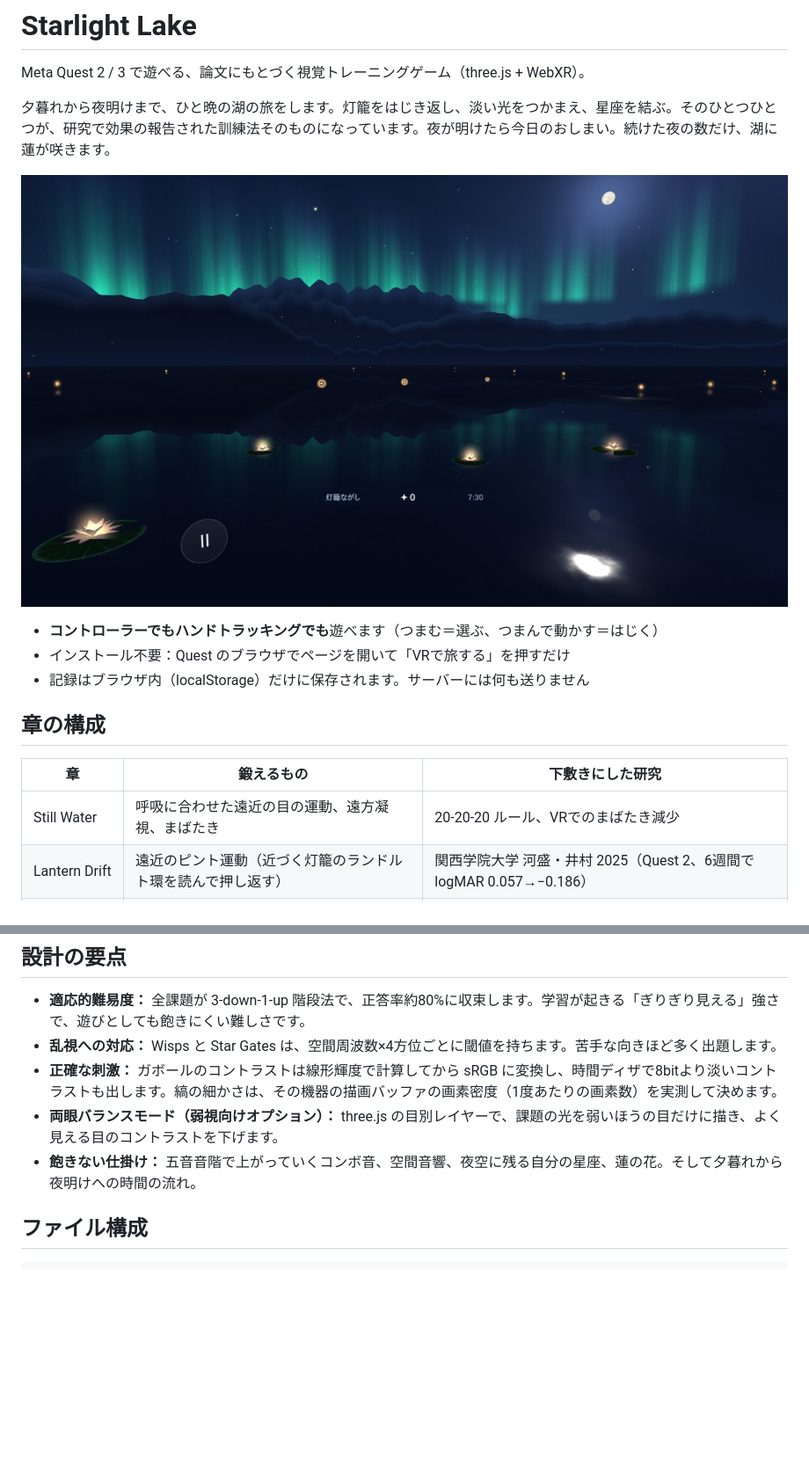
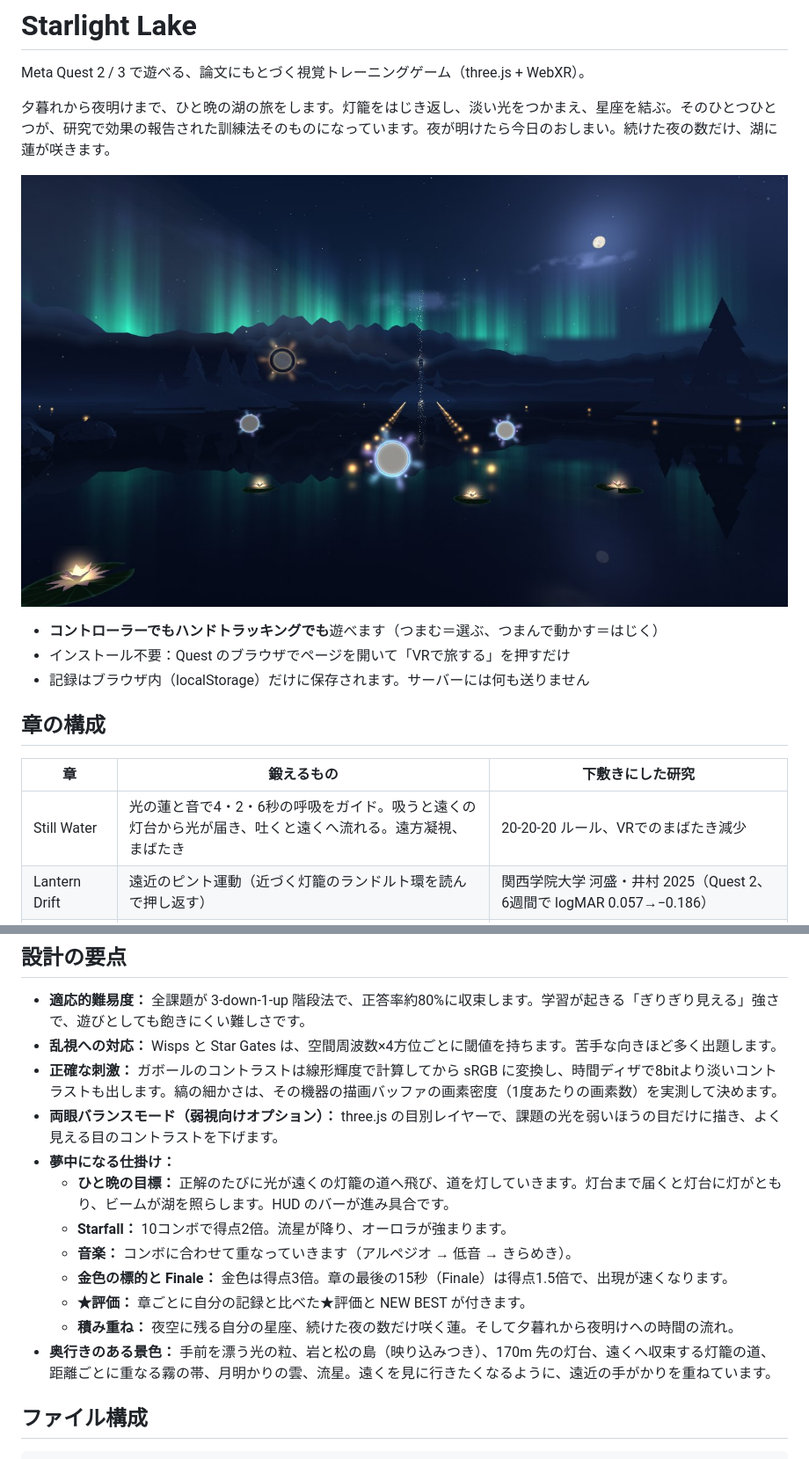
Before and after one commit to tomy1031/lab, a Markdown page: starlight-lake/README.md, 2 parts joined by grey strips. Shown at 88% size. GitHub-like rendering; pictures changed too: starlight-lake/docs/preview.jpg; blank space fills up the shorter version.

```diff
--- a/starlight-lake/README.md
+++ b/starlight-lake/README.md
@@ -14,7 +14,7 @@ Meta Quest 2 / 3 で遊べる、論文にもとづく視覚トレーニングゲ
 
 | 章 | 鍛えるもの | 下敷きにした研究 |
 |---|---|---|
-| Still Water | 呼吸に合わせた遠近の目の運動、遠方凝視、まばたき | 20-20-20 ルール、VRでのまばたき減少 |
+| Still Water | 光の蓮と音で4・2・6秒の呼吸をガイド。吸うと遠くの灯台から光が届き、吐くと遠くへ流れる。遠方凝視、まばたき | 20-20-20 ルール、VRでのまばたき減少 |
 | Lantern Drift | 遠近のピント運動（近づく灯籠のランドルト環を読んで押し返す） | 関西学院大学 河盛・井村 2025（Quest 2、6週間で logMAR 0.057→−0.186） |
 | Wisps | コントラスト感度（縞の検出）。乱視で苦手な向きを自動で重点化 | Tan & Fong 2008、Yan 2015、Deveau 2014（ULTIMEyes）、Polat 2004 |
 | Star Gates | 側方マスキング＋瞬間提示（40代の処理速度） | Polat 2004、Polat 2012 |
@@ -77,7 +77,14 @@ Netlify・Cloudflare Pages などに `starlight-lake/` フォルダをそのま
 - **乱視への対応：** Wisps と Star Gates は、空間周波数×4方位ごとに閾値を持ちます。苦手な向きほど多く出題します。
 - **正確な刺激：** ガボールのコントラストは線形輝度で計算してから sRGB に変換し、時間ディザで8bitより淡いコントラストも出します。縞の細かさは、その機器の描画バッファの画素密度（1度あたりの画素数）を実測して決めます。
 - **両眼バランスモード（弱視向けオプション）：** three.js の目別レイヤーで、課題の光を弱いほうの目だけに描き、よく見える目のコントラストを下げます。
-- **飽きない仕掛け：** 五音音階で上がっていくコンボ音、空間音響、夜空に残る自分の星座、蓮の花。そして夕暮れから夜明けへの時間の流れ。
+- **夢中になる仕掛け：**
+  - **ひと晩の目標：** 正解のたびに光が遠くの灯籠の道へ飛び、道を灯していきます。灯台まで届くと灯台に灯がともり、ビームが湖を照らします。HUD のバーが進み具合です。
+  - **Starfall：** 10コンボで得点2倍。流星が降り、オーロラが強まります。
+  - **音楽：** コンボに合わせて重なっていきます（アルペジオ → 低音 → きらめき）。
+  - **金色の標的と Finale：** 金色は得点3倍。章の最後の15秒（Finale）は得点1.5倍で、出現が速くなります。
+  - **★評価：** 章ごとに自分の記録と比べた★評価と NEW BEST が付きます。
+  - **積み重ね：** 夜空に残る自分の星座、続けた夜の数だけ咲く蓮。そして夕暮れから夜明けへの時間の流れ。
+- **奥行きのある景色：** 手前を漂う光の粒、岩と松の島（映り込みつき）、170m 先の灯台、遠くへ収束する灯籠の道、距離ごとに重なる霧の帯、月明かりの雲、流星。遠くを見に行きたくなるように、遠近の手がかりを重ねています。
 
 ## ファイル構成
 
```
Also changed, not shown: starlight-lake/docs/research.md (+9 -2 lines), 15 other files.
